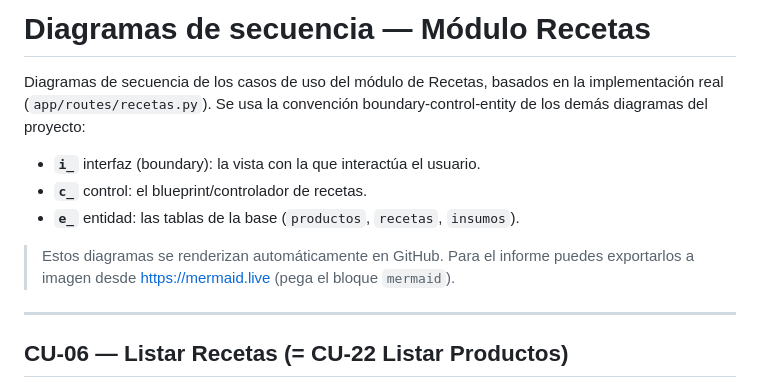
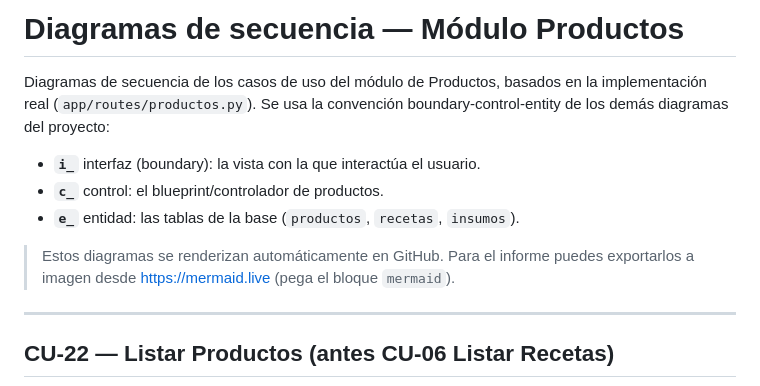
Before and after one commit to Zarcooh/big-royal-saas, a Markdown page: docs/diagramas-secuencia-productos.md, the part around one of its changes. Drawn GitHub-style.

````diff
--- a/docs/diagramas-secuencia-recetas.md
+++ b/docs/diagramas-secuencia-productos.md
@@ -1,11 +1,11 @@
-# Diagramas de secuencia — Módulo Recetas
+# Diagramas de secuencia — Módulo Productos
 
-Diagramas de secuencia de los casos de uso del módulo de Recetas, basados en la
-implementación real (`app/routes/recetas.py`). Se usa la convención
+Diagramas de secuencia de los casos de uso del módulo de Productos, basados en la
+implementación real (`app/routes/productos.py`). Se usa la convención
 boundary-control-entity de los demás diagramas del proyecto:
 
 - **`i_`** interfaz (boundary): la vista con la que interactúa el usuario.
-- **`c_`** control: el blueprint/controlador de recetas.
+- **`c_`** control: el blueprint/controlador de productos.
 - **`e_`** entidad: las tablas de la base (`productos`, `recetas`, `insumos`).
 
 > Estos diagramas se renderizan automáticamente en GitHub. Para el informe puedes
@@ -13,7 +13,7 @@ boundary-control-entity de los demás diagramas del proyecto:
 
 ---
 
-## CU-06 — Listar Recetas (= CU-22 Listar Productos)
+## CU-22 — Listar Productos (antes CU-06 Listar Recetas)
 
 ```mermaid
 sequenceDiagram
````
Also changed, not shown: other parts of docs/diagramas-secuencia-productos.md (+12 -12 lines), docs/diagramas-secuencia-ventas.md (added, +79 -0 lines).
